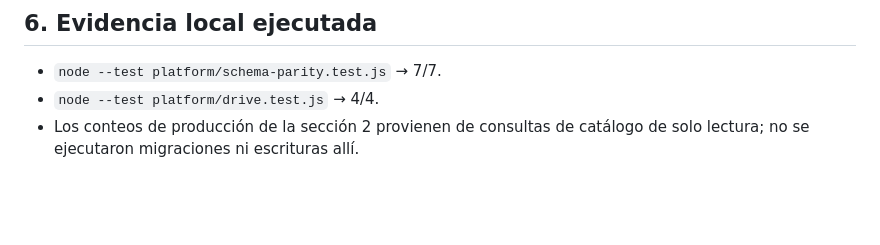
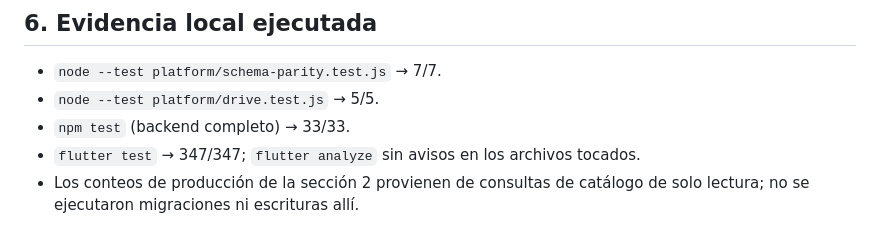
Before and after one commit to jowlin12/vehicle-app-backend, a Markdown page: platform/SCHEMA_PARITY_REPORT.md, the part around the change. GitHub-like rendering; blank space fills up the shorter version.

Commit message:
Record the executed backend test counts

```diff
--- a/platform/SCHEMA_PARITY_REPORT.md
+++ b/platform/SCHEMA_PARITY_REPORT.md
@@ -115,6 +115,8 @@ legítimos de una instalación (por ejemplo el propio libro de migraciones).
 ## 6. Evidencia local ejecutada
 
 - `node --test platform/schema-parity.test.js` → 7/7.
-- `node --test platform/drive.test.js` → 4/4.
+- `node --test platform/drive.test.js` → 5/5.
+- `npm test` (backend completo) → 33/33.
+- `flutter test` → 347/347; `flutter analyze` sin avisos en los archivos tocados.
 - Los conteos de producción de la sección 2 provienen de consultas de catálogo
   de solo lectura; no se ejecutaron migraciones ni escrituras allí.
```
